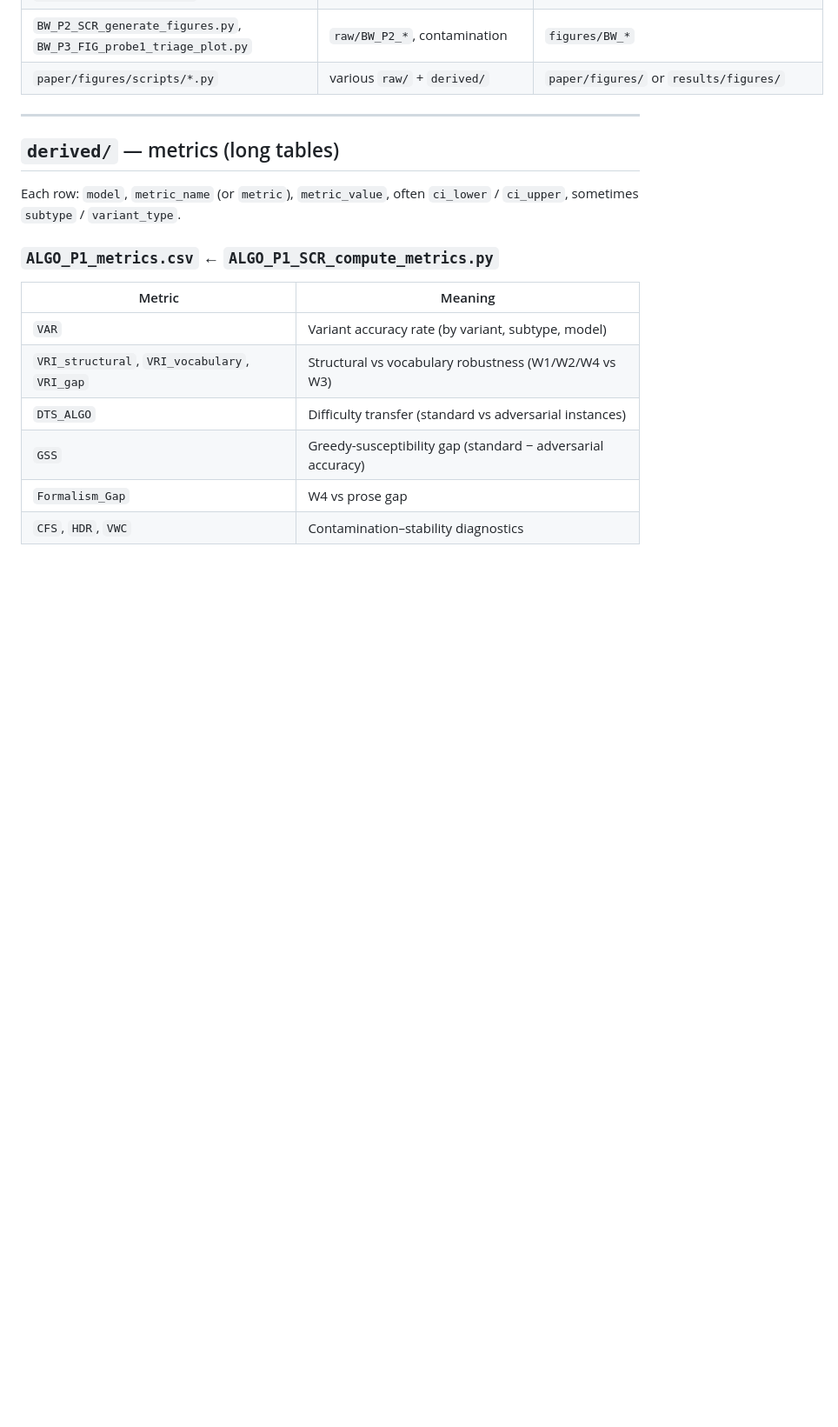
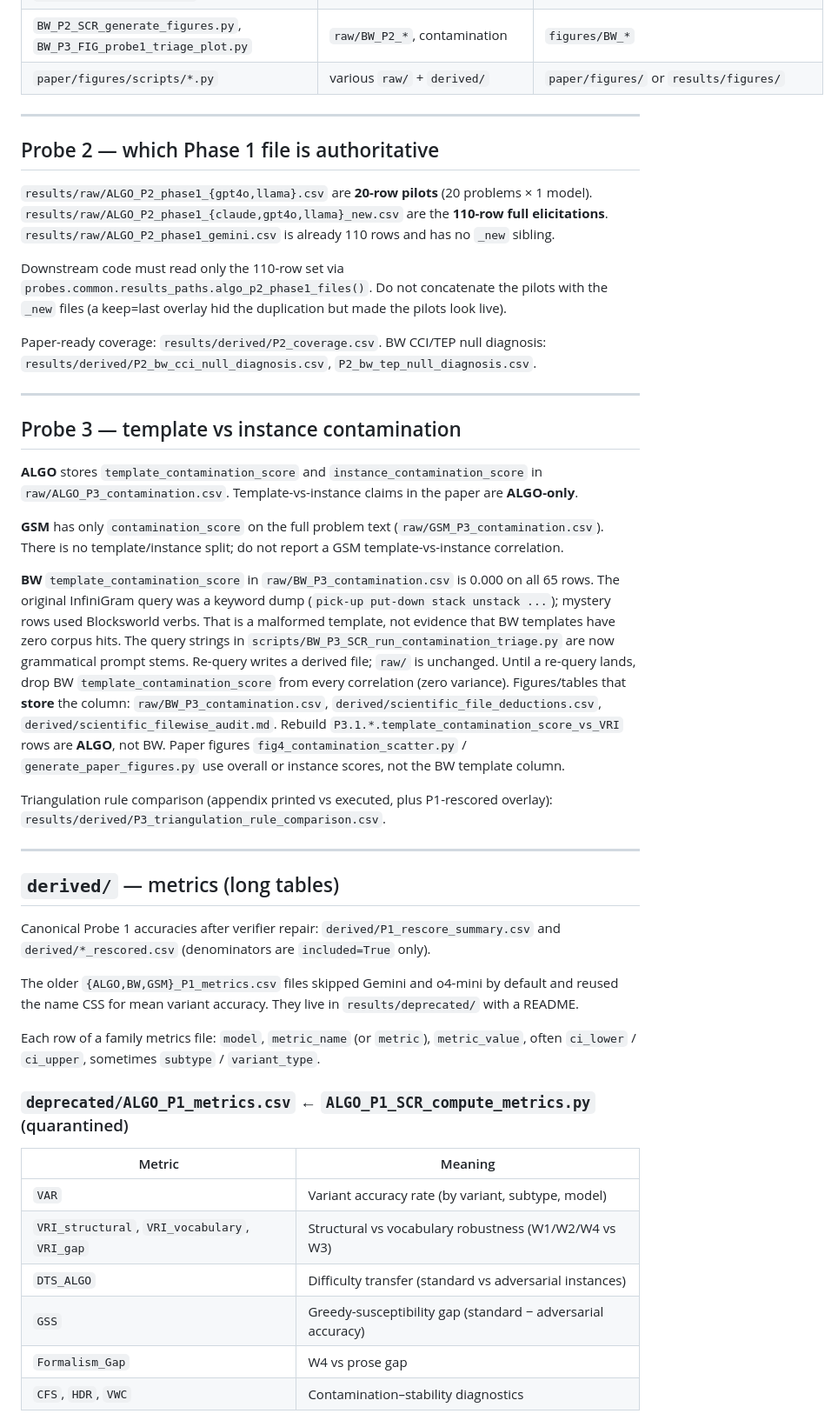
Before and after one commit to Adya6714/retrieval-vs-computation, a Markdown page: results/README.md, the part around one of its changes. Shown at 87% size. Rendered like a GitHub page; blank space fills up the shorter version.

Commit message:
Document Phase 1 file authority, ALGO-only template split, and deprecated P1 metrics.

```diff
--- a/results/README.md
+++ b/results/README.md
@@ -109,11 +109,41 @@ Update manually when adding new outputs, or regenerate with a small inventory sc
 
 ---
 
+## Probe 2 — which Phase 1 file is authoritative
+
+`results/raw/ALGO_P2_phase1_{gpt4o,llama}.csv` are **20-row pilots** (20 problems × 1 model).
+`results/raw/ALGO_P2_phase1_{claude,gpt4o,llama}_new.csv` are the **110-row full elicitations**.
+`results/raw/ALGO_P2_phase1_gemini.csv` is already 110 rows and has no `_new` sibling.
+
+Downstream code must read only the 110-row set via `probes.common.results_paths.algo_p2_phase1_files()`.
+Do not concatenate the pilots with the `_new` files (a keep=last overlay hid the duplication but made the pilots look live).
+
+Paper-ready coverage: `results/derived/P2_coverage.csv`.
+BW CCI/TEP null diagnosis: `results/derived/P2_bw_cci_null_diagnosis.csv`, `P2_bw_tep_null_diagnosis.csv`.
+
+---
+
+## Probe 3 — template vs instance contamination
+
+**ALGO** stores `template_contamination_score` and `instance_contamination_score` in `raw/ALGO_P3_contamination.csv`. Template-vs-instance claims in the paper are **ALGO-only**.
+
+**GSM** has only `contamination_score` on the full problem text (`raw/GSM_P3_contamination.csv`). There is no template/instance split; do not report a GSM template-vs-instance correlation.
+
+**BW** `template_contamination_score` in `raw/BW_P3_contamination.csv` is 0.000 on all 65 rows. The original InfiniGram query was a keyword dump (`pick-up put-down stack unstack ...`); mystery rows used Blocksworld verbs. That is a malformed template, not evidence that BW templates have zero corpus hits. The query strings in `scripts/BW_P3_SCR_run_contamination_triage.py` are now grammatical prompt stems. Re-query writes a derived file; `raw/` is unchanged. Until a re-query lands, drop BW `template_contamination_score` from every correlation (zero variance). Figures/tables that **store** the column: `raw/BW_P3_contamination.csv`, `derived/scientific_file_deductions.csv`, `derived/scientific_filewise_audit.md`. Rebuild `P3.1.*.template_contamination_score_vs_VRI` rows are **ALGO**, not BW. Paper figures `fig4_contamination_scatter.py` / `generate_paper_figures.py` use overall or instance scores, not the BW template column.
+
+Triangulation rule comparison (appendix printed vs executed, plus P1-rescored overlay): `results/derived/P3_triangulation_rule_comparison.csv`.
+
+---
+
 ## `derived/` — metrics (long tables)
 
-Each row: `model`, `metric_name` (or `metric`), `metric_value`, often `ci_lower` / `ci_upper`, sometimes `subtype` / `variant_type`.
+Canonical Probe 1 accuracies after verifier repair: `derived/P1_rescore_summary.csv` and `derived/*_rescored.csv` (denominators are `included=True` only).
 
-### `ALGO_P1_metrics.csv` ← `ALGO_P1_SCR_compute_metrics.py`
+The older `{ALGO,BW,GSM}_P1_metrics.csv` files skipped Gemini and o4-mini by default and reused the name CSS for mean variant accuracy. They live in `results/deprecated/` with a README.
+
+Each row of a family metrics file: `model`, `metric_name` (or `metric`), `metric_value`, often `ci_lower` / `ci_upper`, sometimes `subtype` / `variant_type`.
+
+### `deprecated/ALGO_P1_metrics.csv` ← `ALGO_P1_SCR_compute_metrics.py` (quarantined)
 
 | Metric | Meaning |
 |--------|---------|
```
Also changed, not shown: other parts of results/README.md (+3 -3 lines).
